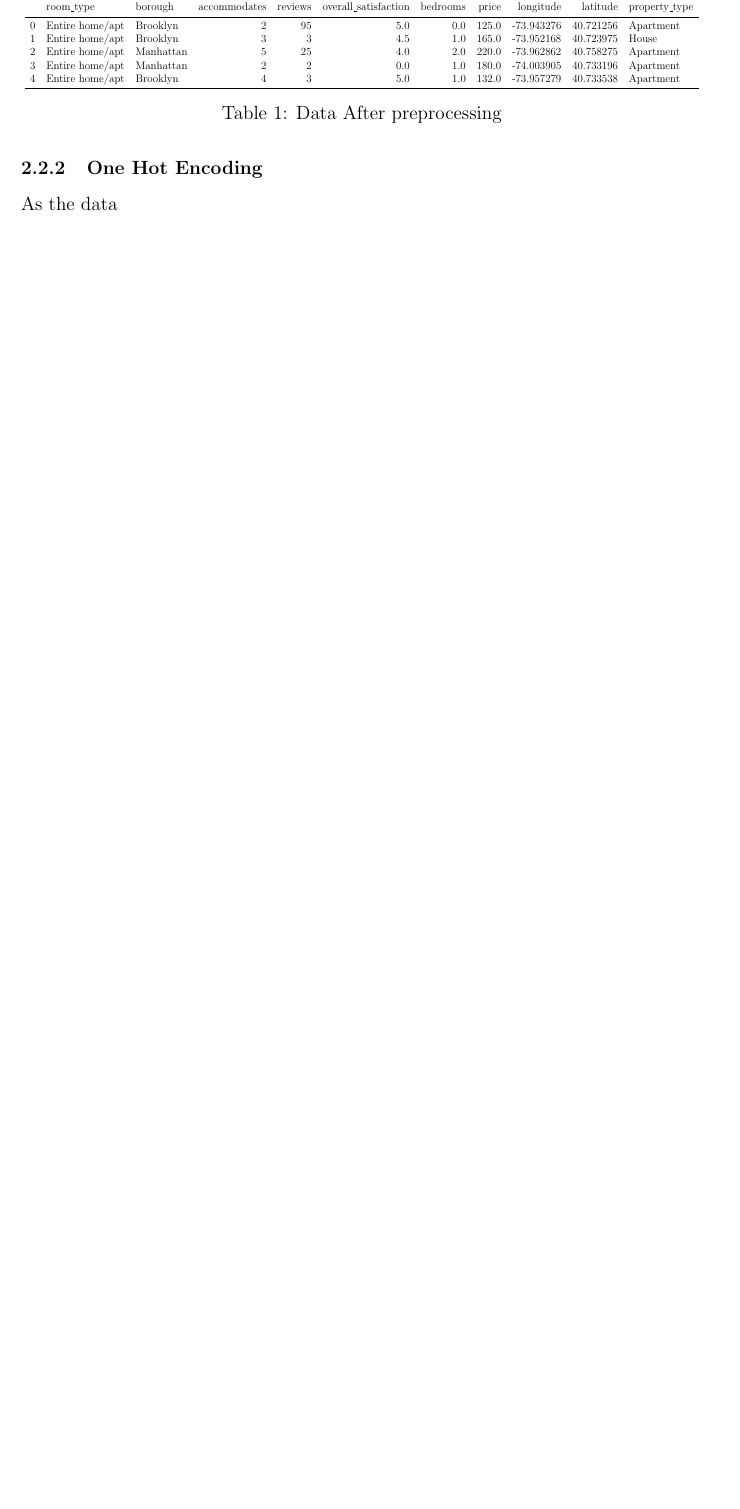
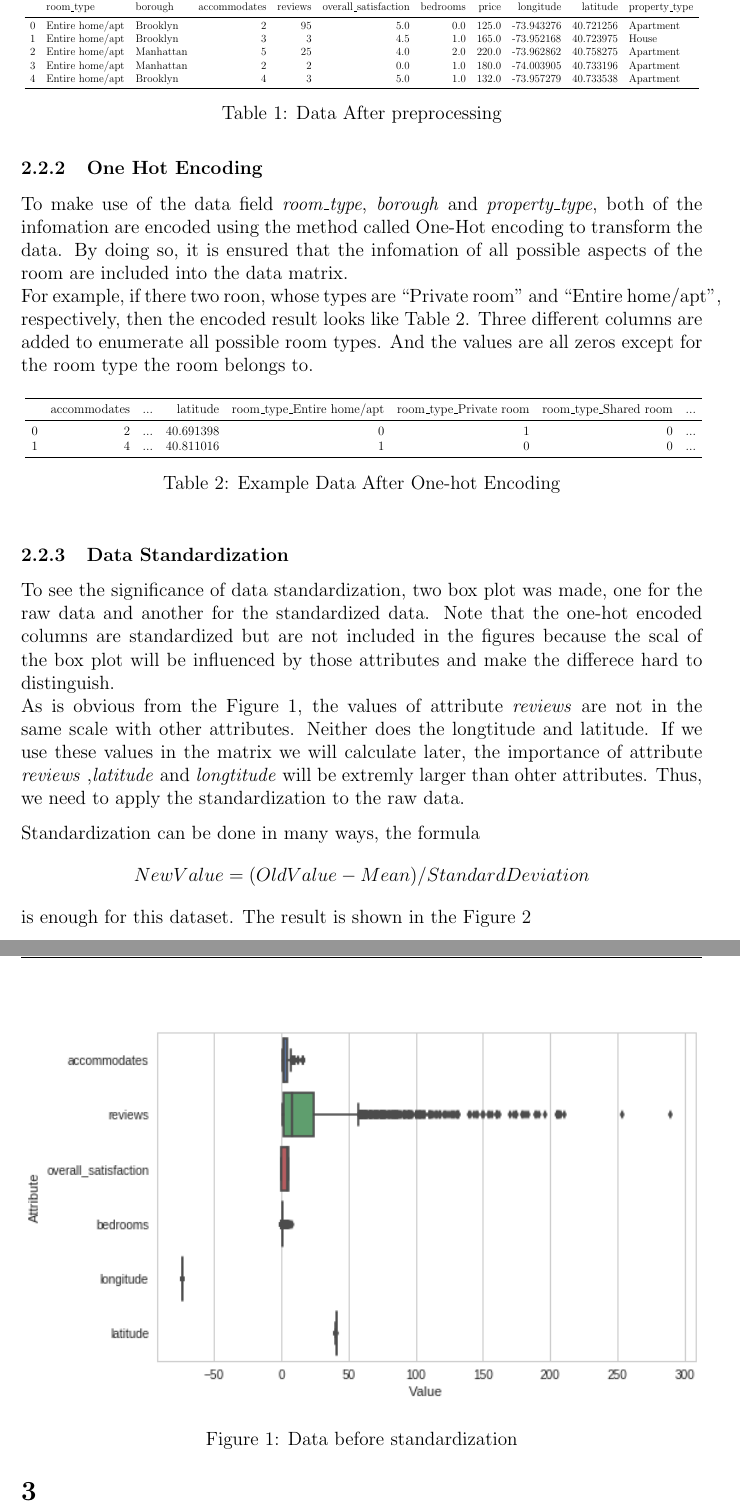
Before and after one commit to edwardfang/IDA_SUSTech_Assignment, a LaTeX paper (DC_DIY_Final_Report.tex): part of page 5 of 6 before the commit and two parts of pages 5 and 6 of 7 after it, the two joined at a grey line, cut so that both start at the same text, the shorter picture padded with empty space. Compiled offline with pdfLaTeX.

Commit message:
data std

```diff
--- a/DC_DIY_Final_Report.tex
+++ b/DC_DIY_Final_Report.tex
@@ -128,3 +128,27 @@ The data at the end looks like the Table \ref{tab:data1}:\\
 \subsubsection{One Hot Encoding}
-As the data
-
+To make use of the data field \textit{room\_type}, \textit{borough} and \textit{property\_type}, both of the infomation are encoded using the method called One-Hot encoding to transform the data. By doing so, it is ensured that the infomation of all possible aspects of the room are included into the data matrix.\\
+For example, if there two roon, whose types are ``Private room'' and ``Entire home/apt'', respectively, then the encoded result looks like Table \ref{tab:onehot}. Three different columns are added to enumerate all possible room types. And the values are all zeros except for the room type the room belongs to.
+\begin{table}[h]
+\resizebox{\linewidth}{!}{
+\begin{tabular}{lrrrrrrrrr}
+\toprule
+{} &  accommodates &  ...  &   latitude &  room\_type\_Entire home/apt &  room\_type\_Private room &  room\_type\_Shared room &...\\
+\midrule
+0 &             2 &...&   40.691398 &                          0 &                       1 &                      0 &...\\
+1 &             4 &...&  40.811016 &                          1 &                       0 &                      0 &...\\
+\bottomrule
+\end{tabular}}
+\caption{Example Data After One-hot Encoding}
+    \label{tab:onehot}
+\end{table}
+\subsubsection{Data Standardization}
+To see the significance of data standardization, two box plot was made, one for the raw data and another for the standardized data. Note that the one-hot encoded columns are standardized but are not included in the figures because the scal of the box plot will be influenced by those attributes and make the differece hard to distinguish.\\
+As is obvious from the Figure \ref{fig:before-std}, the values of attribute \textit{reviews} are not in the same scale with other attributes. Neither does the longtitude and latitude. If we use these values in the matrix we will calculate later, the importance of attribute \textit{reviews} ,\textit{latitude} and \textit{longtitude} will be extremly larger than ohter attributes. Thus, we need to apply the standardization to the raw data.
+\begin{figure}[h]
+\includegraphics[width = \textwidth]{images/before-std.png}
+\caption{Data before standardization}
+\label{fig:before-std}
+\end{figure}
+\par Standardization can be done in many ways, the formula
+\[NewValue = (OldValue-Mean)/StandardDeviation\]
+is enough for this dataset. The result is shown in the Figure \ref{fig:after-std}
@@ -131,3 +158,5 @@ As the data
+\label{fig:after-std}
+\end{figure}
 \section{}
 
 \newpage
```
Also changed, not shown: DC_DIY_Final_Report.pdf, images/after-std.png (added), images/before-std.png (added), DC_DIY_Final_Report.tex (5 more changed lines), 1 other file.
